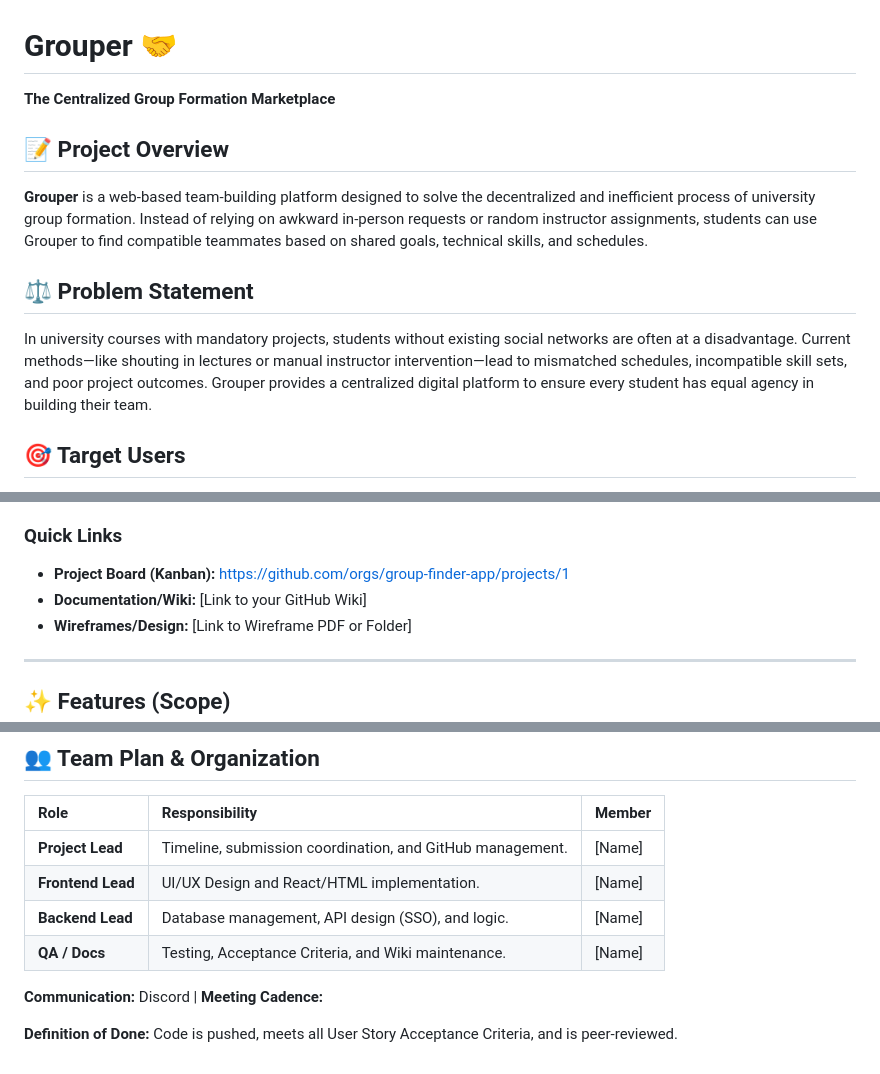
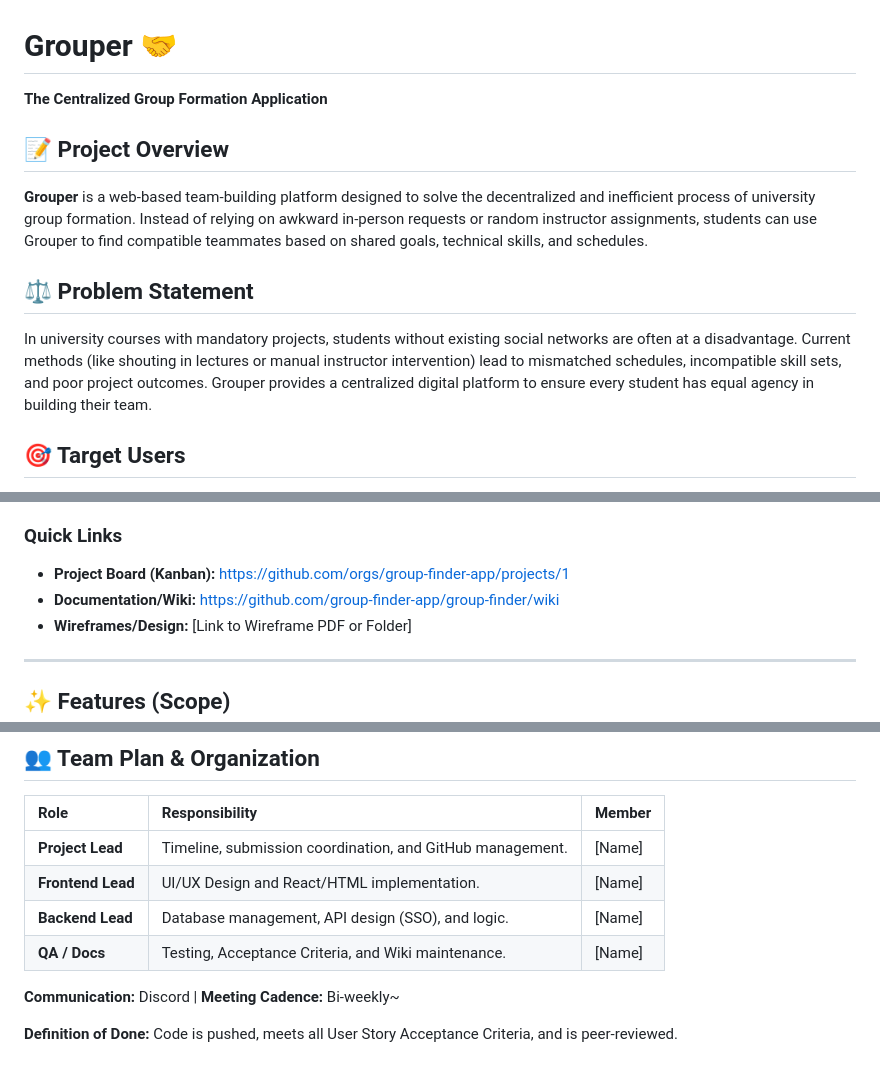
Before and after one commit to group-finder-app/group-finder, a Markdown page: README.md, 3 parts joined by grey strips. Rendered like a GitHub page.

```diff
--- a/README.md
+++ b/README.md
@@ -1,11 +1,11 @@
 # Grouper 🤝
-**The Centralized Group Formation Marketplace**
+**The Centralized Group Formation Application**
 
 ## 📝 Project Overview
 **Grouper** is a web-based team-building platform designed to solve the decentralized and inefficient process of university group formation. Instead of relying on awkward in-person requests or random instructor assignments, students can use Grouper to find compatible teammates based on shared goals, technical skills, and schedules.
 
 ## ⚖️ Problem Statement
-In university courses with mandatory projects, students without existing social networks are often at a disadvantage. Current methods—like shouting in lectures or manual instructor intervention—lead to mismatched schedules, incompatible skill sets, and poor project outcomes. Grouper provides a centralized digital platform to ensure every student has equal agency in building their team.
+In university courses with mandatory projects, students without existing social networks are often at a disadvantage. Current methods (like shouting in lectures or manual instructor intervention) lead to mismatched schedules, incompatible skill sets, and poor project outcomes. Grouper provides a centralized digital platform to ensure every student has equal agency in building their team.
 
 ## 🎯 Target Users
 * **Primary Users (Students):** Students seeking partners or looking to fill vacancies in their existing teams.
@@ -18,7 +18,7 @@ This repository contains the foundational design and architectural planning for
 
 ### Quick Links
 * **Project Board (Kanban):** https://github.com/orgs/group-finder-app/projects/1
-* **Documentation/Wiki:** [Link to your GitHub Wiki]
+* **Documentation/Wiki:** https://github.com/group-finder-app/group-finder/wiki
 * **Wireframes/Design:** [Link to Wireframe PDF or Folder]
 
 ---
@@ -62,6 +62,6 @@ This repository contains the foundational design and architectural planning for
 | **Backend Lead** | Database management, API design (SSO), and logic. | [Name] |
 | **QA / Docs** | Testing, Acceptance Criteria, and Wiki maintenance. | [Name] |
 
-**Communication:** Discord | **Meeting Cadence:**
+**Communication:** Discord | **Meeting Cadence:** Bi-weekly~
 
 **Definition of Done:** Code is pushed, meets all User Story Acceptance Criteria, and is peer-reviewed.
```
